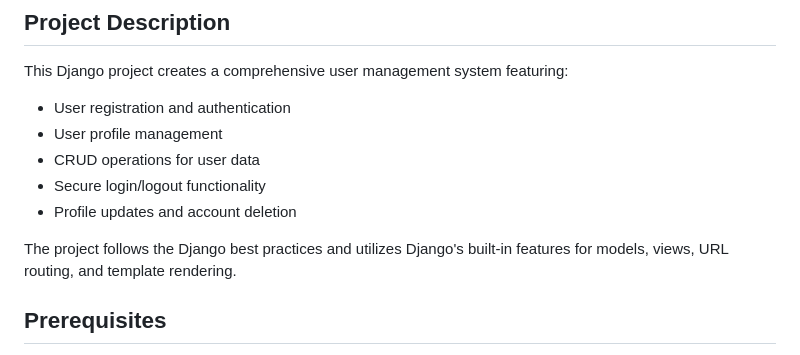
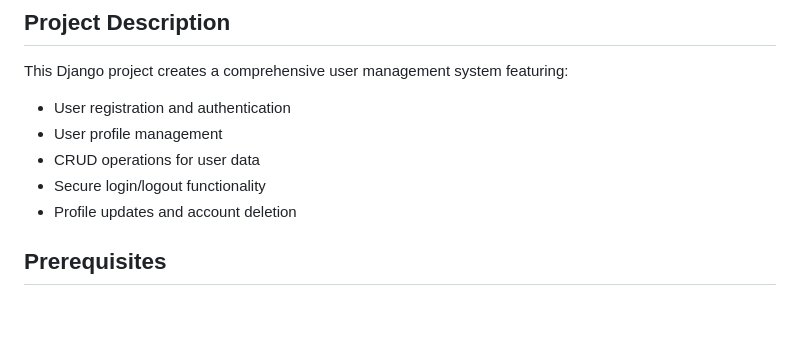
Before and after one commit to sushilrajeeva/DjangoProject, a Markdown page: README.md, the part around the change. GitHub-like rendering; blank space fills up the shorter version.

Commit message:
Update README to remove Django best practices mention
Removed a sentence about Django best practices.

```diff
--- a/README.md
+++ b/README.md
@@ -10,8 +10,6 @@ This Django project creates a comprehensive user management system featuring:
 - CRUD operations for user data
 - Secure login/logout functionality
 - Profile updates and account deletion
-
-The project follows the Django best practices and utilizes Django's built-in features for models, views, URL routing, and template rendering.
 
 ## Prerequisites
 
```
